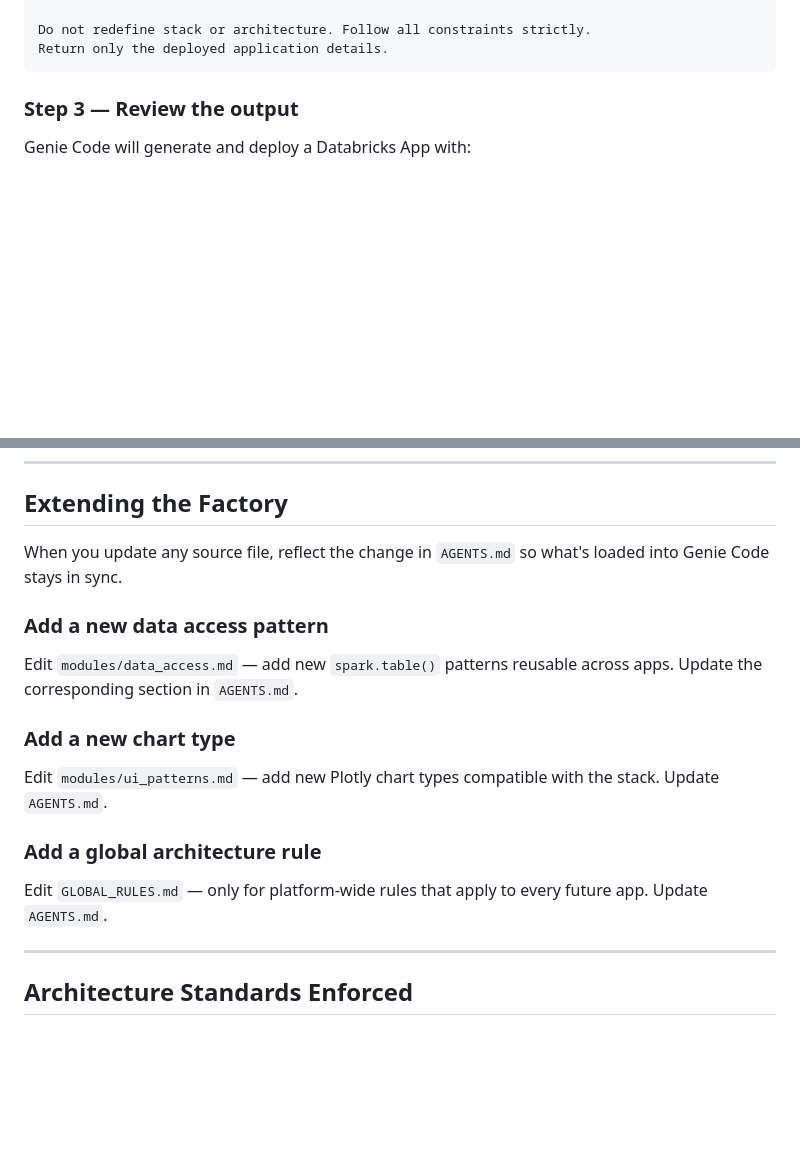
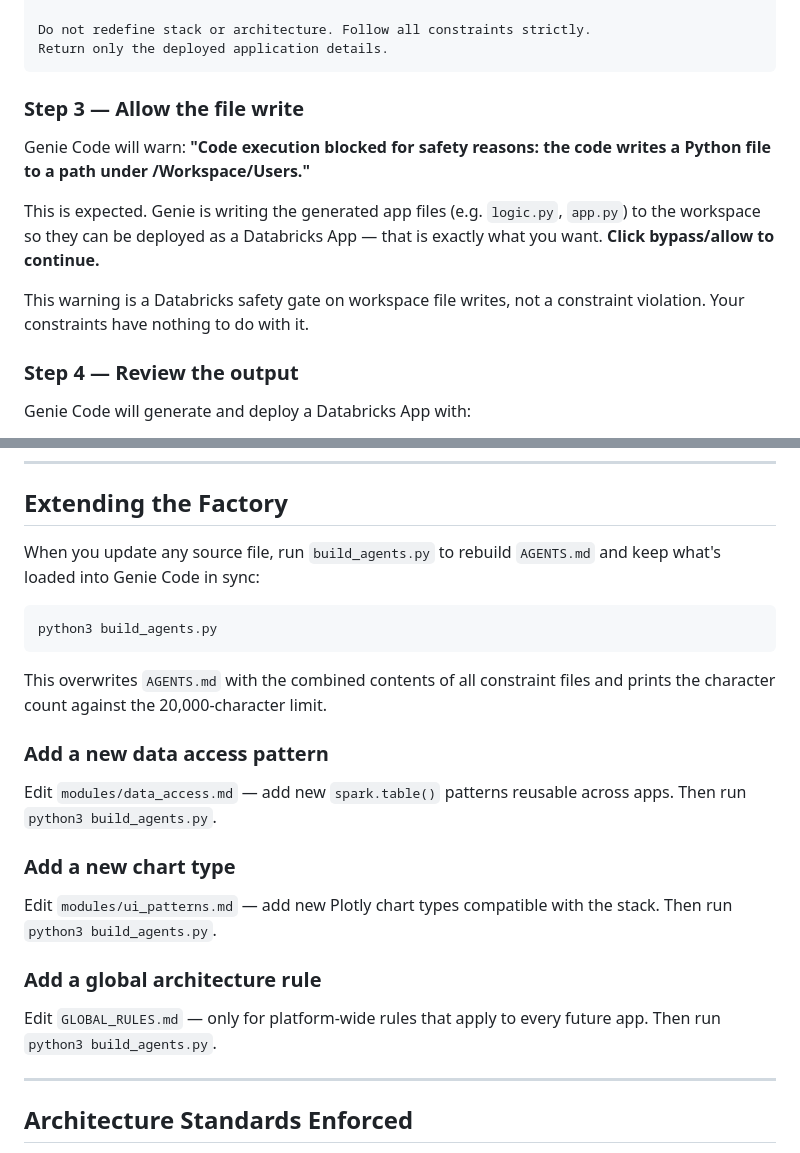
Before and after one commit to mexmarv/ai-genie-factory, a Markdown page: README.md, 2 parts joined by grey strips. Rendered like a GitHub page; blank space fills up the shorter version.

Commit message:
Add build_agents.py to Extending section; document Genie Code workspace safety prompt

````diff
--- a/README.md
+++ b/README.md
@@ -167,7 +167,15 @@ Do not redefine stack or architecture. Follow all constraints strictly.
 Return only the deployed application details.
 ```
 
-### Step 3 — Review the output
+### Step 3 — Allow the file write
+
+Genie Code will warn: **"Code execution blocked for safety reasons: the code writes a Python file to a path under /Workspace/Users."**
+
+This is expected. Genie is writing the generated app files (e.g. `logic.py`, `app.py`) to the workspace so they can be deployed as a Databricks App — that is exactly what you want. **Click bypass/allow to continue.**
+
+This warning is a Databricks safety gate on workspace file writes, not a constraint violation. Your constraints have nothing to do with it.
+
+### Step 4 — Review the output
 
 Genie Code will generate and deploy a Databricks App with:
 - Line chart: DBU usage over time (grouped by `usage_date`)
@@ -215,16 +223,22 @@ The loaded constraints already enforce Gold tables, three-layer separation, Plot
 
 ## Extending the Factory
 
-When you update any source file, reflect the change in `AGENTS.md` so what's loaded into Genie Code stays in sync.
+When you update any source file, run `build_agents.py` to rebuild `AGENTS.md` and keep what's loaded into Genie Code in sync:
+
+```bash
+python3 build_agents.py
+```
+
+This overwrites `AGENTS.md` with the combined contents of all constraint files and prints the character count against the 20,000-character limit.
 
 ### Add a new data access pattern
-Edit `modules/data_access.md` — add new `spark.table()` patterns reusable across apps. Update the corresponding section in `AGENTS.md`.
+Edit `modules/data_access.md` — add new `spark.table()` patterns reusable across apps. Then run `python3 build_agents.py`.
 
 ### Add a new chart type
-Edit `modules/ui_patterns.md` — add new Plotly chart types compatible with the stack. Update `AGENTS.md`.
+Edit `modules/ui_patterns.md` — add new Plotly chart types compatible with the stack. Then run `python3 build_agents.py`.
 
 ### Add a global architecture rule
-Edit `GLOBAL_RULES.md` — only for platform-wide rules that apply to every future app. Update `AGENTS.md`.
+Edit `GLOBAL_RULES.md` — only for platform-wide rules that apply to every future app. Then run `python3 build_agents.py`.
 
 ---
 
````
